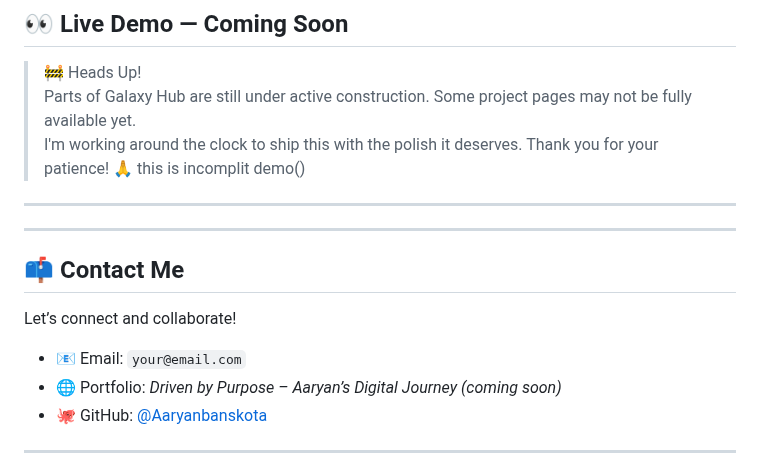
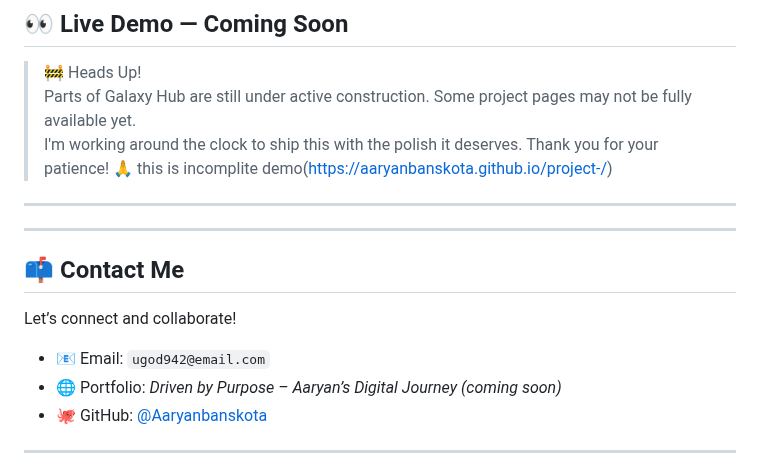
Before and after one commit to Aaryanbanskota/project-, a Markdown page: README.md, the part around the change. Drawn GitHub-style.

```diff
--- a/README.md
+++ b/README.md
@@ -78,7 +78,7 @@ cd galaxy-hub
 
 > 🚧 Heads Up!
 > Parts of Galaxy Hub are still under active construction. Some project pages may not be fully available yet.
-> I'm working around the clock to ship this with the polish it deserves. Thank you for your patience! 🙏 this is incomplit demo()
+> I'm working around the clock to ship this with the polish it deserves. Thank you for your patience! 🙏 this is incomplite demo(https://aaryanbanskota.github.io/project-/)
 
 ---
 
@@ -90,7 +90,7 @@ cd galaxy-hub
 
 Let’s connect and collaborate!
 
-- 📧 Email: `your@email.com`
+- 📧 Email: `ugod942@email.com`
 - 🌐 Portfolio: _Driven by Purpose – Aaryan’s Digital Journey (coming soon)_
 - 🐙 GitHub: [@Aaryanbanskota](https://github.com/Aaryanbanskota)
 
```
